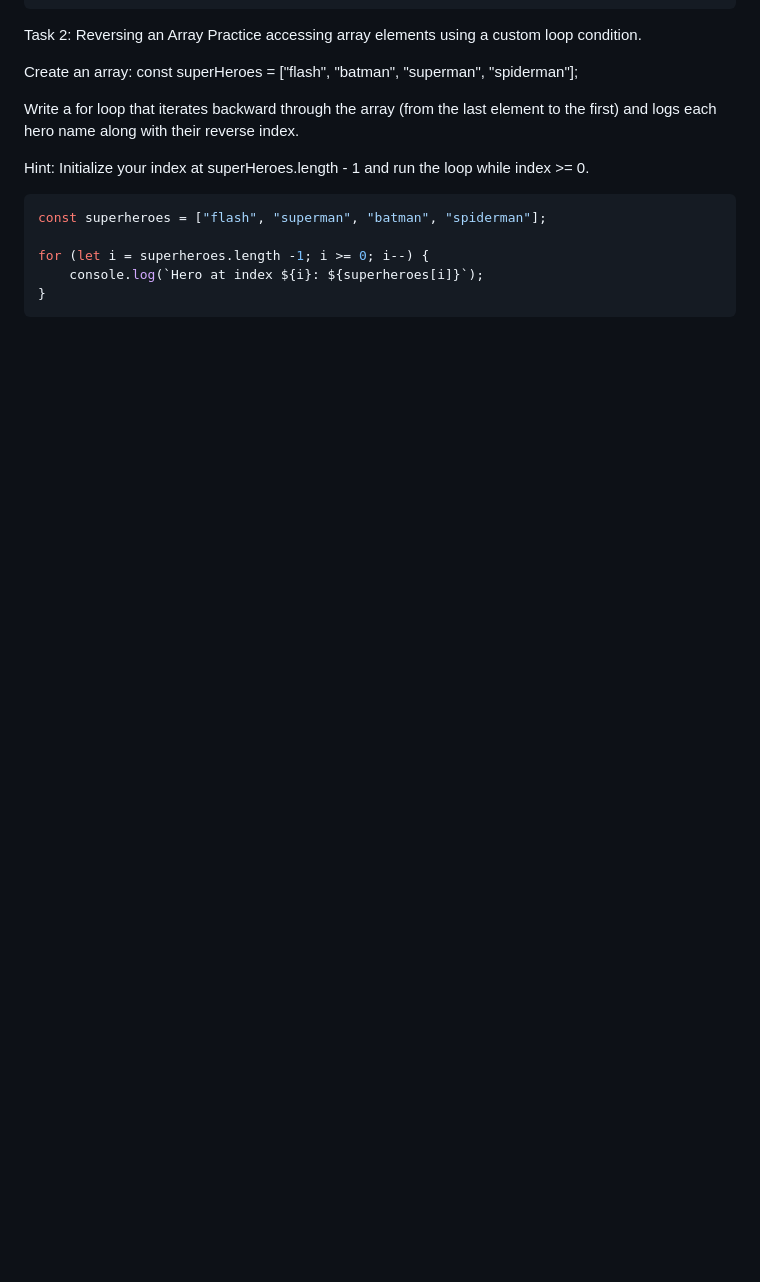
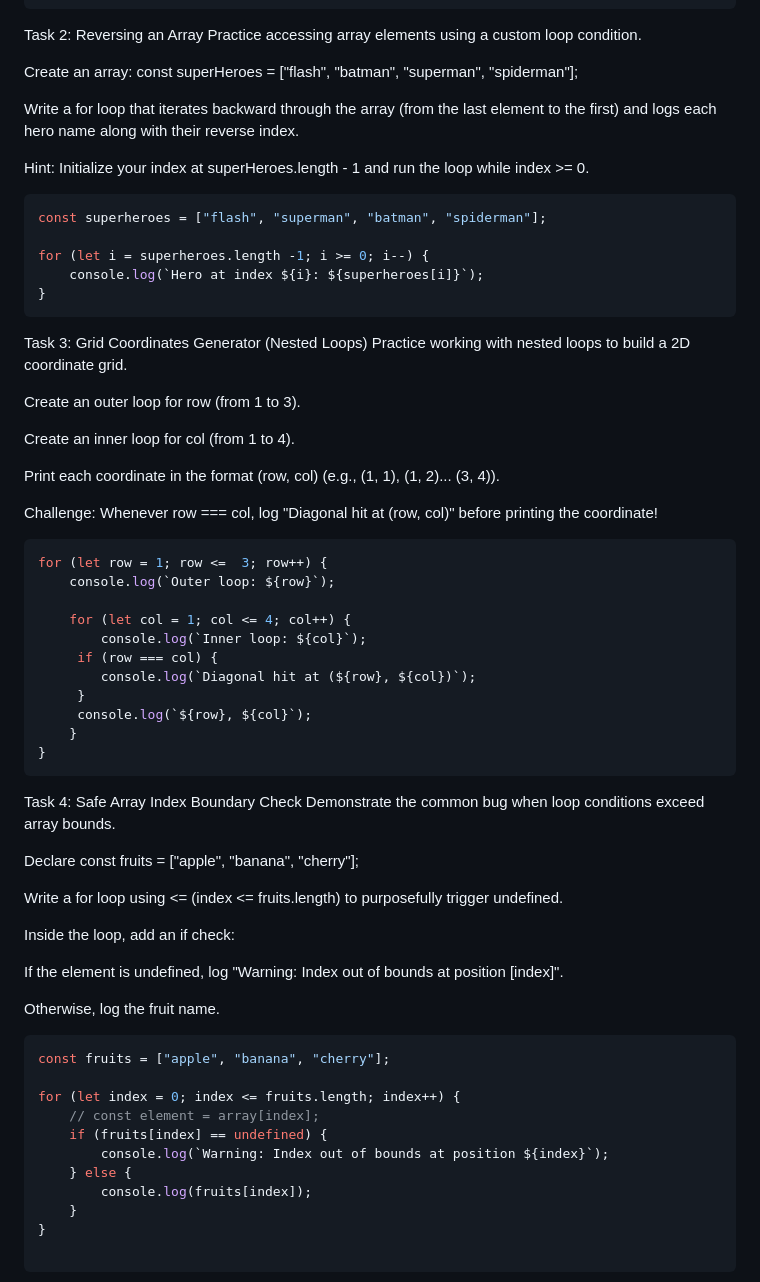
Before and after one commit to shahbazhussn/javascript-fundamentals, a Markdown page: 05_iterations/one.md, the part around the change. Rendered like a GitHub page; blank space fills up the shorter version.

Commit message:
add for loop practice files

````diff
--- a/05_iterations/one.md
+++ b/05_iterations/one.md
@@ -151,3 +151,51 @@ for (let i = superheroes.length -1; i >= 0; i--) {
     console.log(`Hero at index ${i}: ${superheroes[i]}`);
 }
 ```
+
+Task 3: Grid Coordinates Generator (Nested Loops)
+Practice working with nested loops to build a 2D coordinate grid.
+
+Create an outer loop for row (from 1 to 3).
+
+Create an inner loop for col (from 1 to 4).
+
+Print each coordinate in the format (row, col) (e.g., (1, 1), (1, 2)... (3, 4)).
+
+Challenge: Whenever row === col, log "Diagonal hit at (row, col)" before printing the coordinate!
+```Javascript
+for (let row = 1; row <=  3; row++) {
+    console.log(`Outer loop: ${row}`);
+
+    for (let col = 1; col <= 4; col++) {
+        console.log(`Inner loop: ${col}`);
+     if (row === col) {
+        console.log(`Diagonal hit at (${row}, ${col})`);
+     }
+     console.log(`${row}, ${col}`);
+    }
+}
+```
+
+Task 4: Safe Array Index Boundary Check
+Demonstrate the common bug when loop conditions exceed array bounds.
+
+Declare const fruits = ["apple", "banana", "cherry"];
+
+Write a for loop using <= (index <= fruits.length) to purposefully trigger undefined.
+
+Inside the loop, add an if check:
+
+If the element is undefined, log "Warning: Index out of bounds at position [index]".
+
+Otherwise, log the fruit name.
+```Javascript
+const fruits = ["apple", "banana", "cherry"];
+
+for (let index = 0; index <= fruits.length; index++) {
+    // const element = array[index];
+    if (fruits[index] == undefined) {
+        console.log(`Warning: Index out of bounds at position ${index}`);
+    } else {
+        console.log(fruits[index]);
+    }
+}
````
